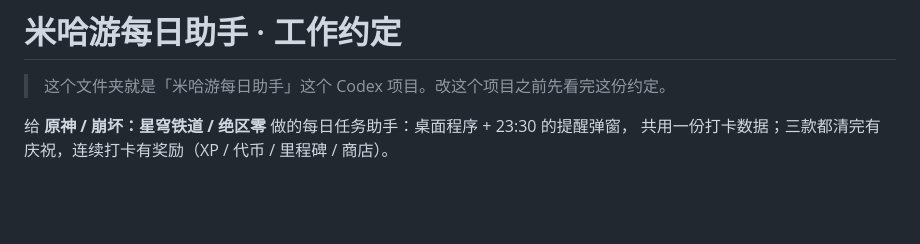
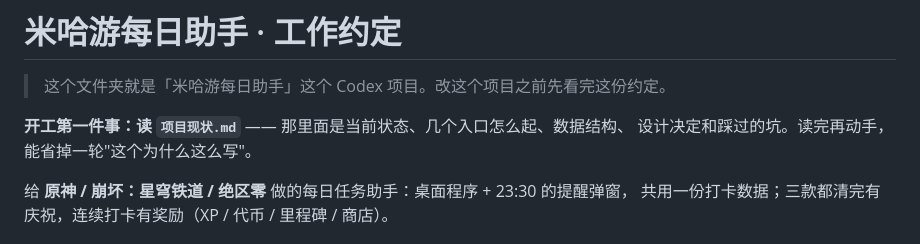
Before and after one commit to Orang1ver/StaRcl0ud3, a Markdown page: mihoyo-daily-reminder/AGENTS.md, the part around the change. Rendered like a GitHub page; blank space fills up the shorter version.

Commit message:
加 项目现状.md：新对话开局先读它，接上几个入口/看门进程/踩过的坑

```diff
--- a/mihoyo-daily-reminder/AGENTS.md
+++ b/mihoyo-daily-reminder/AGENTS.md
@@ -1,6 +1,9 @@
 # 米哈游每日助手 · 工作约定
 
 > 这个文件夹就是「米哈游每日助手」这个 Codex 项目。改这个项目之前先看完这份约定。
+
+**开工第一件事：读 `项目现状.md`** —— 那里面是当前状态、几个入口怎么起、数据结构、
+设计决定和踩过的坑。读完再动手，能省掉一轮"这个为什么这么写"。
 
 给 **原神 / 崩坏：星穹铁道 / 绝区零** 做的每日任务助手：桌面程序 + 23:30 的提醒弹窗，
 共用一份打卡数据；三款都清完有庆祝，连续打卡有奖励（XP / 代币 / 里程碑 / 商店）。
```
Also changed, not shown: mihoyo-daily-reminder/项目现状.md (added, +73 -0 lines).
